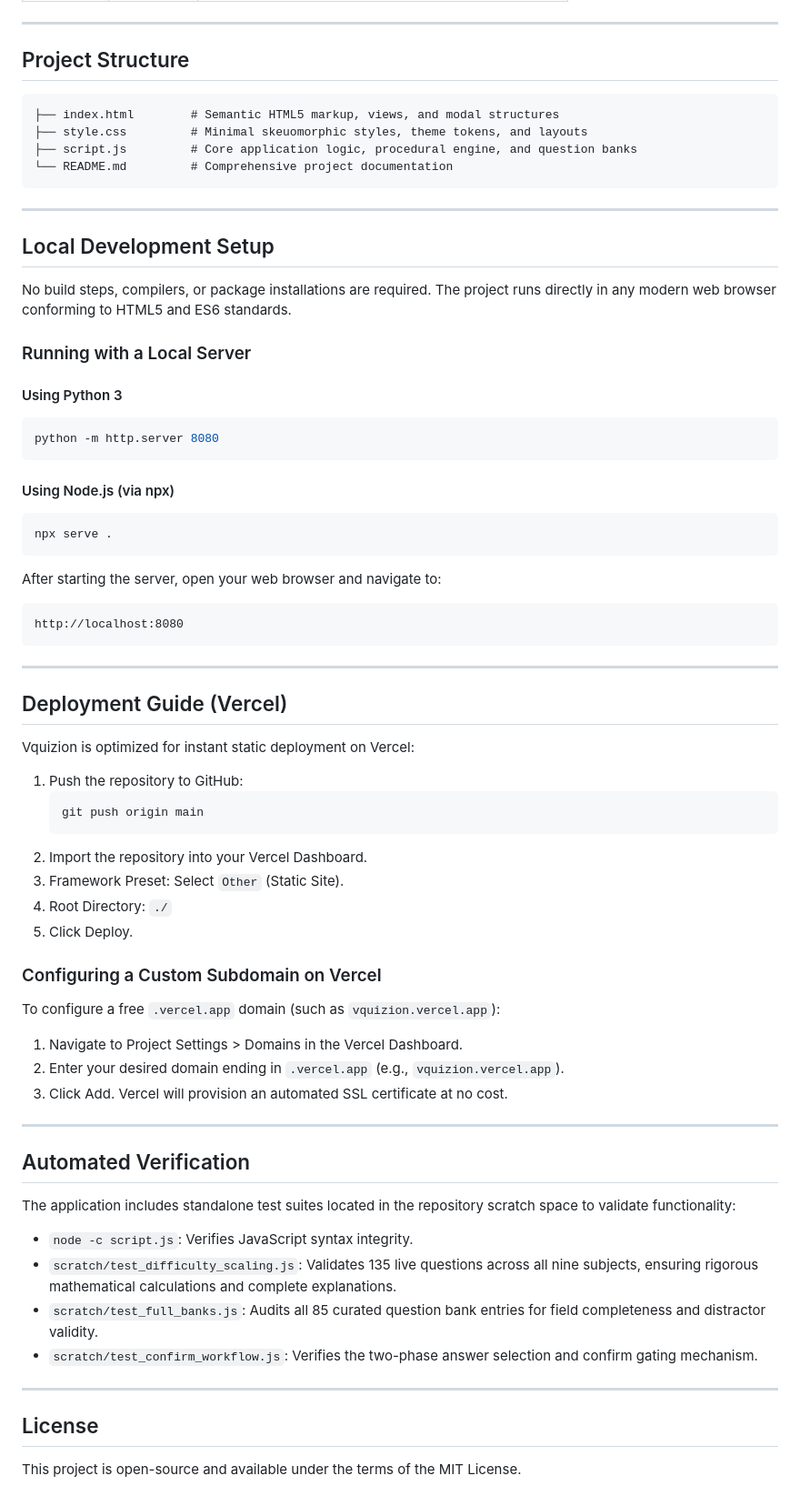
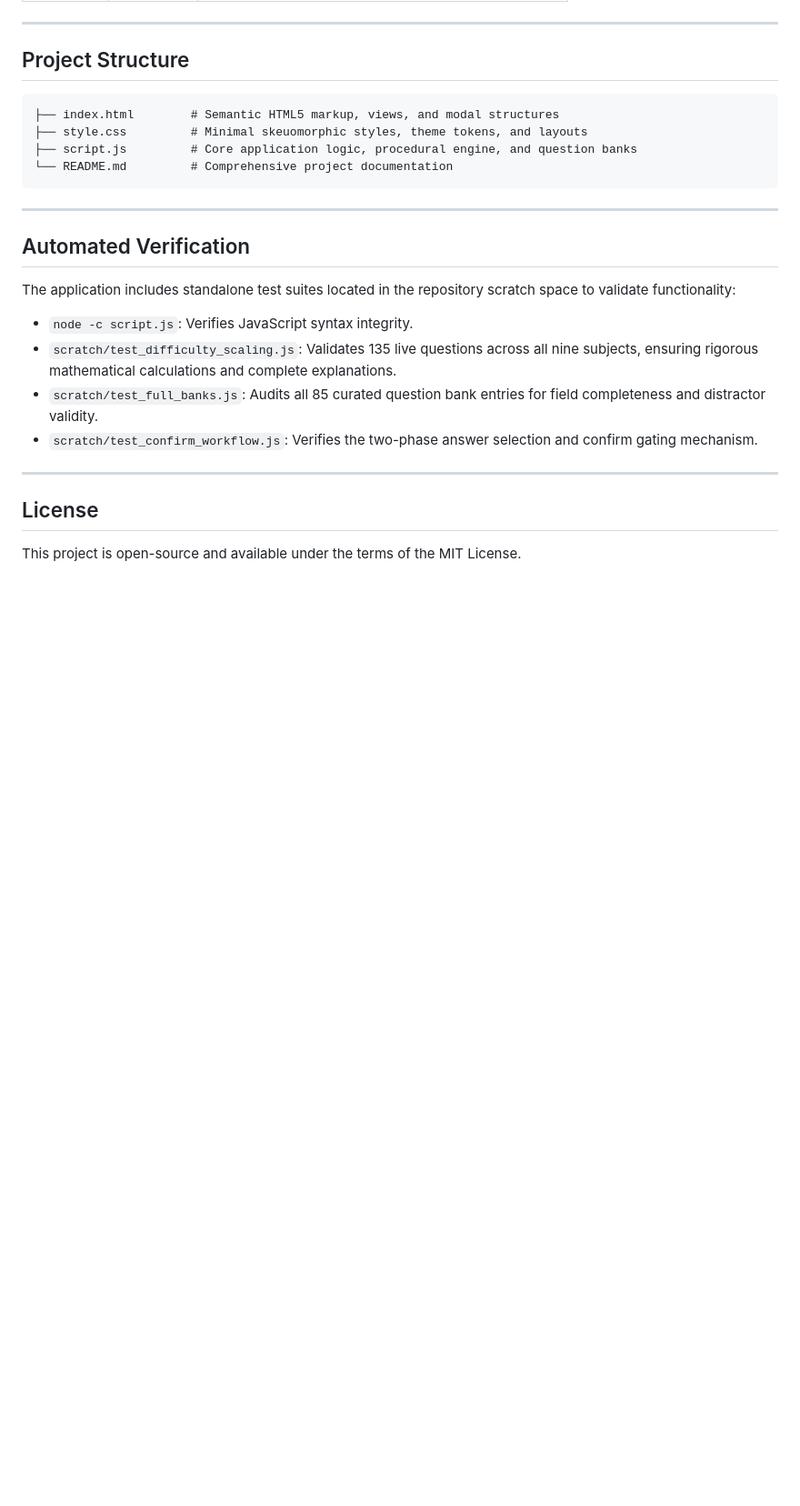
Before and after one commit to Rafi0496/FWD-ONLINE-QUIZ-APPLICATION, a Markdown page: README.md, the part around one of its changes. Shown at 91% size. Rendered like a GitHub page; blank space fills up the shorter version.

Commit message:
Update README
Added deployment link and removed local development setup instructions.

````diff
--- a/README.md
+++ b/README.md
@@ -124,51 +126,6 @@ Vquizion features a built-in procedural sound generator using the browser's nati
 ```
 
 ---
-
-## Local Development Setup
-
-No build steps, compilers, or package installations are required. The project runs directly in any modern web browser conforming to HTML5 and ES6 standards.
-
-### Running with a Local Server
-
-#### Using Python 3
-```bash
-python -m http.server 8080
-```
-
-#### Using Node.js (via npx)
-```bash
-npx serve .
-```
-
-After starting the server, open your web browser and navigate to:
-```text
-http://localhost:8080
-```
-
----
-
-## Deployment Guide (Vercel)
-
-Vquizion is optimized for instant static deployment on Vercel:
-
-1. Push the repository to GitHub:
-   ```bash
-   git push origin main
-   ```
-2. Import the repository into your Vercel Dashboard.
-3. Framework Preset: Select `Other` (Static Site).
-4. Root Directory: `./`
-5. Click Deploy.
-
-### Configuring a Custom Subdomain on Vercel
-To configure a free `.vercel.app` domain (such as `vquizion.vercel.app`):
-1. Navigate to Project Settings > Domains in the Vercel Dashboard.
-2. Enter your desired domain ending in `.vercel.app` (e.g., `vquizion.vercel.app`).
-3. Click Add. Vercel will provision an automated SSL certificate at no cost.
-
----
-
 ## Automated Verification
 
 The application includes standalone test suites located in the repository scratch space to validate functionality:
````
Also changed, not shown: other parts of README.md (+2 -0 lines).
